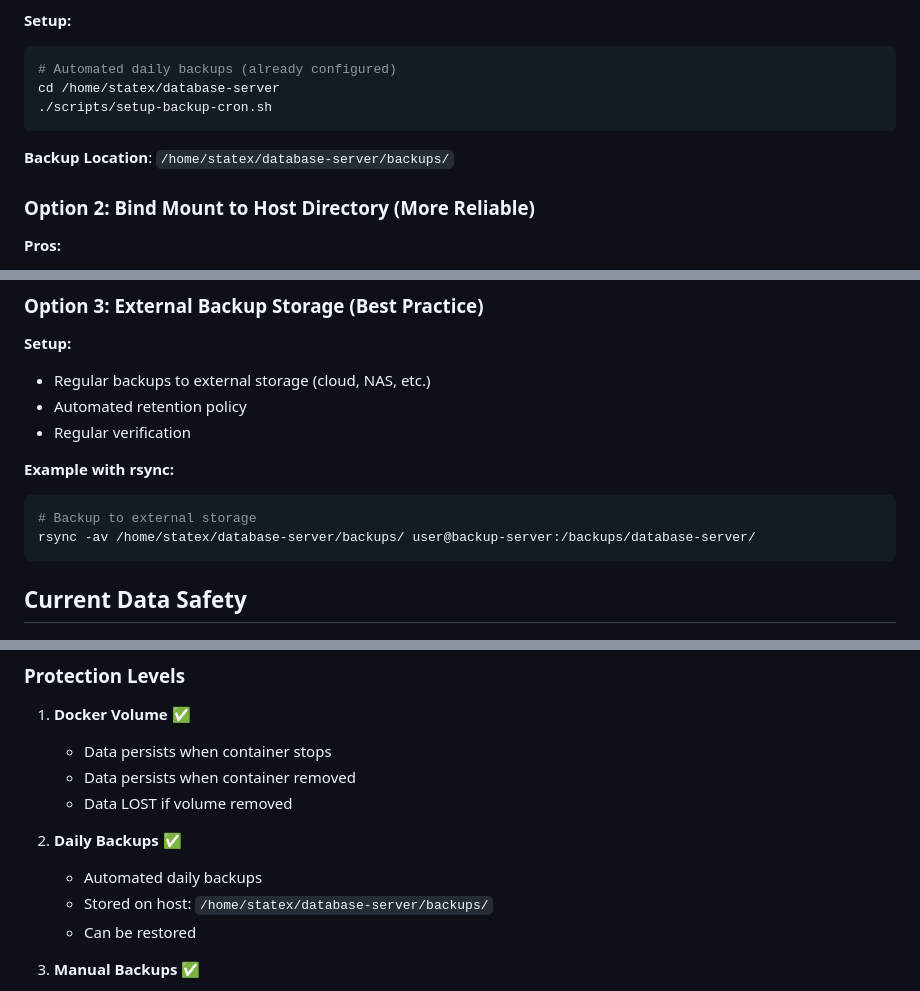
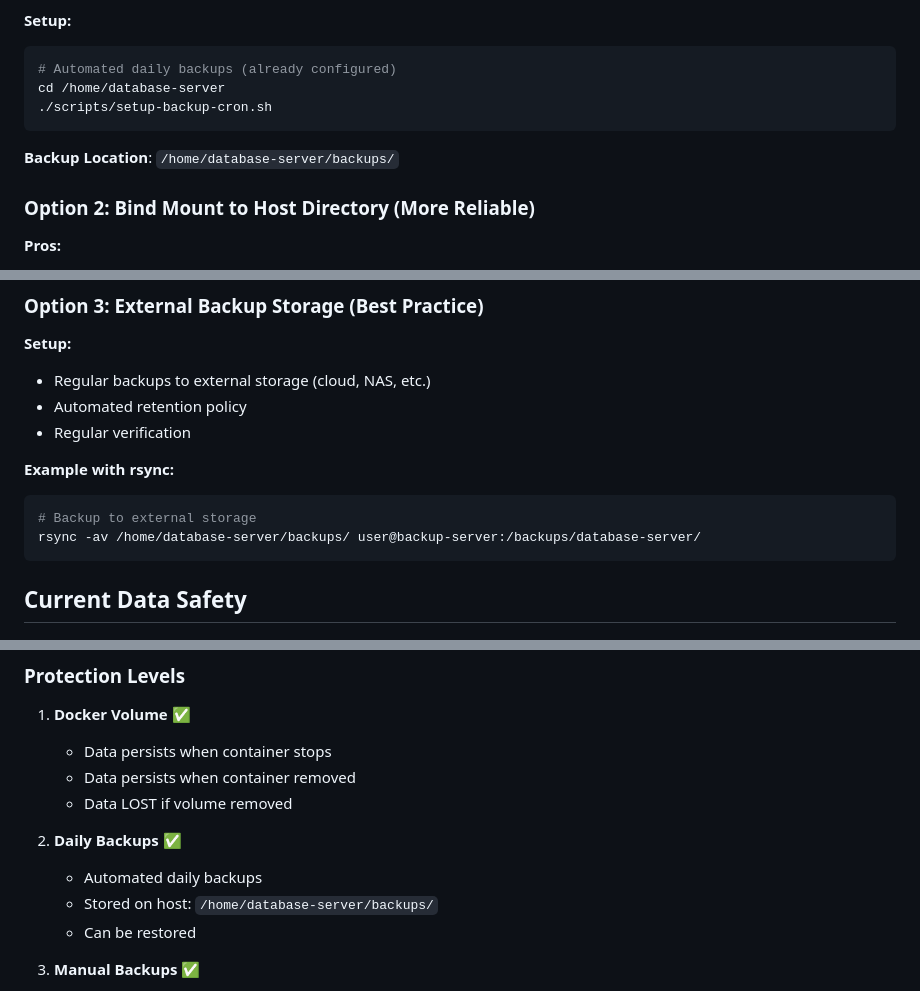
Before and after one commit to speakASAP/database-server, a Markdown page: docs/DATA_PERSISTENCE_STRATEGY.md, 3 parts joined by grey strips. Rendered like a GitHub page.

Commit message:
docs: update paths in data persistence strategy and README
- Changed directory paths from `/home/statex/database-server` to `/home/database-server` for consistency
- Updated SSH tunnel access instruction in README for local development

````diff
--- a/docs/DATA_PERSISTENCE_STRATEGY.md
+++ b/docs/DATA_PERSISTENCE_STRATEGY.md
@@ -46,11 +46,11 @@ The database is stored in a Docker volume:
 
 ```bash
 # Automated daily backups (already configured)
-cd /home/statex/database-server
+cd /home/database-server
 ./scripts/setup-backup-cron.sh
 ```
 
-**Backup Location**: `/home/statex/database-server/backups/`
+**Backup Location**: `/home/database-server/backups/`
 
 ### Option 2: Bind Mount to Host Directory (More Reliable)
 
@@ -108,7 +108,7 @@ cd /home/statex/database-server
 
 ```bash
 # Backup to external storage
-rsync -av /home/statex/database-server/backups/ user@backup-server:/backups/database-server/
+rsync -av /home/database-server/backups/ user@backup-server:/backups/database-server/
 ```
 
 ## Current Data Safety
@@ -122,7 +122,7 @@ rsync -av /home/statex/database-server/backups/ user@backup-server:/backups/data
 
 2. **Daily Backups** ✅
    - Automated daily backups
-   - Stored on host: `/home/statex/database-server/backups/`
+   - Stored on host: `/home/database-server/backups/`
    - Can be restored
 
 3. **Manual Backups** ✅
````
Also changed, not shown: other parts of docs/DATA_PERSISTENCE_STRATEGY.md (+1 -1 lines), README.md (+1 -1 lines).
